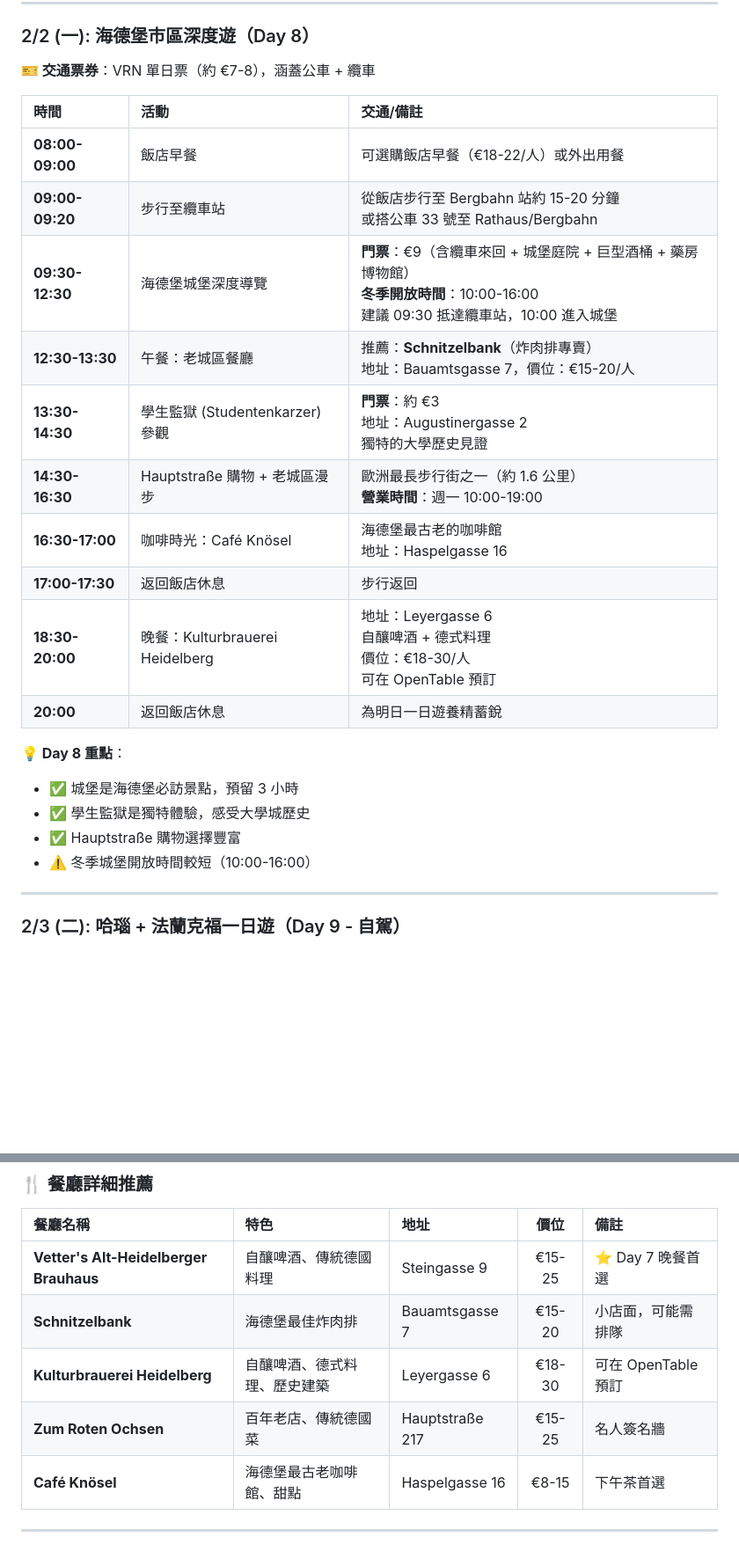
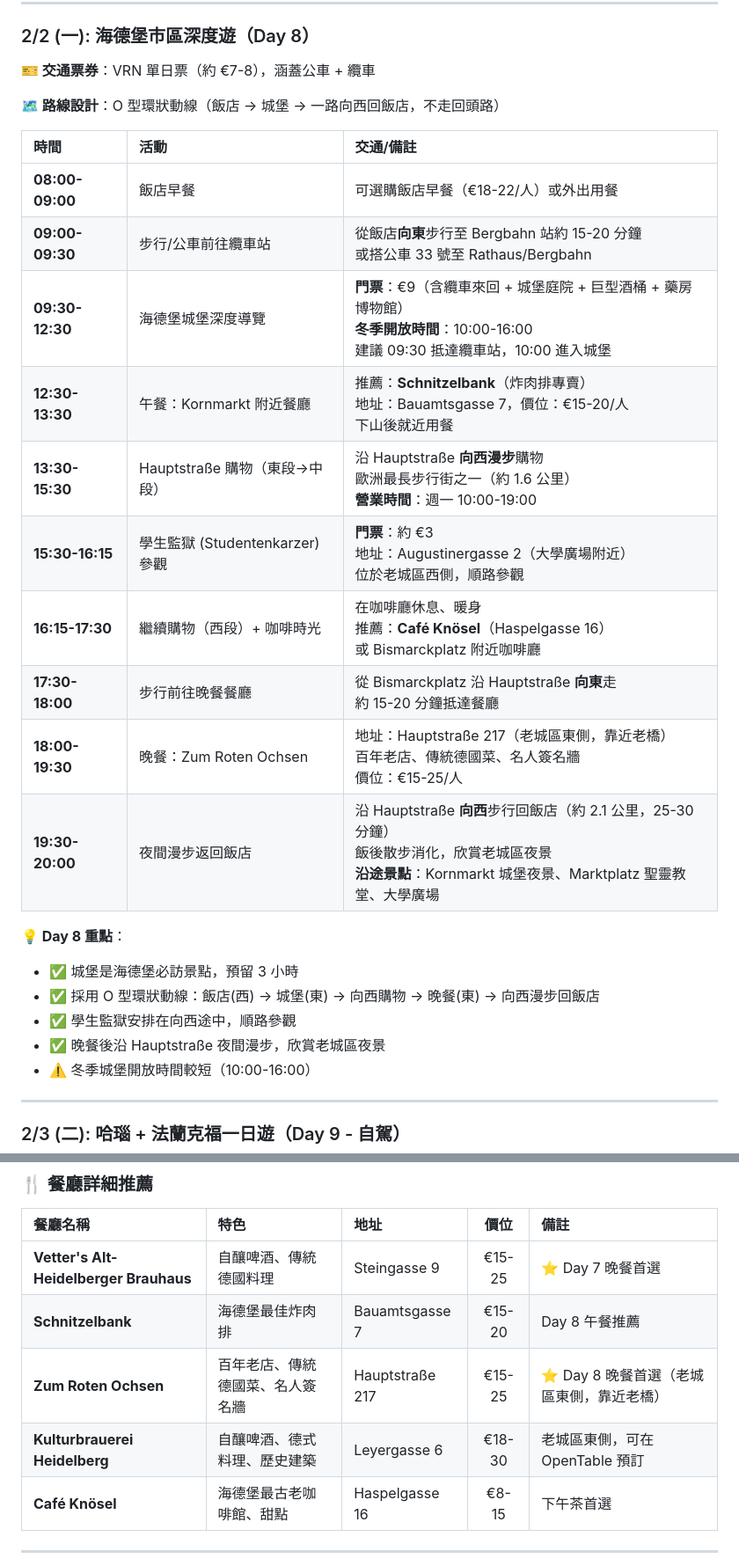
Before and after one commit to CH6870/2026-Germany, a Markdown page: 93-3. Heidelberg.md, 2 parts joined by grey strips. Shown: that part at 88% size. Rendered like a GitHub page; blank space fills up the shorter version.

Commit message:
優化 Day 8 海德堡行程：修正 O 型環狀動線、更正 Zum Roten Ochsen 位置為老城區東側、修正步行時間為 25-30 分鐘、新增夜間漫步沿途景點說明

```diff
--- a/93-3. Heidelberg.md
+++ b/93-3. Heidelberg.md
@@ -62,23 +62,26 @@
 
 **🎫 交通票券**：VRN 單日票（約 €7-8），涵蓋公車 + 纜車
 
+**🗺️ 路線設計**：O 型環狀動線（飯店 → 城堡 → 一路向西回飯店，不走回頭路）
+
 | 時間 | 活動 | 交通/備註 |
 | :--- | :--- | :--- |
 | **08:00-09:00** | 飯店早餐 | 可選購飯店早餐（€18-22/人）或外出用餐 |
-| **09:00-09:20** | 步行至纜車站 | 從飯店步行至 Bergbahn 站約 15-20 分鐘<br>或搭公車 33 號至 Rathaus/Bergbahn |
+| **09:00-09:30** | 步行/公車前往纜車站 | 從飯店**向東**步行至 Bergbahn 站約 15-20 分鐘<br>或搭公車 33 號至 Rathaus/Bergbahn |
 | **09:30-12:30** | 海德堡城堡深度導覽 | **門票**：€9（含纜車來回 + 城堡庭院 + 巨型酒桶 + 藥房博物館）<br>**冬季開放時間**：10:00-16:00<br>建議 09:30 抵達纜車站，10:00 進入城堡 |
-| **12:30-13:30** | 午餐：老城區餐廳 | 推薦：**Schnitzelbank**（炸肉排專賣）<br>地址：Bauamtsgasse 7，價位：€15-20/人 |
-| **13:30-14:30** | 學生監獄 (Studentenkarzer) 參觀 | **門票**：約 €3<br>地址：Augustinergasse 2<br>獨特的大學歷史見證 |
-| **14:30-16:30** | Hauptstraße 購物 + 老城區漫步 | 歐洲最長步行街之一（約 1.6 公里）<br>**營業時間**：週一 10:00-19:00 |
-| **16:30-17:00** | 咖啡時光：Café Knösel | 海德堡最古老的咖啡館<br>地址：Haspelgasse 16 |
-| **17:00-17:30** | 返回飯店休息 | 步行返回 |
-| **18:30-20:00** | 晚餐：Kulturbrauerei Heidelberg | 地址：Leyergasse 6<br>自釀啤酒 + 德式料理<br>價位：€18-30/人<br>可在 OpenTable 預訂 |
-| **20:00** | 返回飯店休息 | 為明日一日遊養精蓄銳 |
+| **12:30-13:30** | 午餐：Kornmarkt 附近餐廳 | 推薦：**Schnitzelbank**（炸肉排專賣）<br>地址：Bauamtsgasse 7，價位：€15-20/人<br>下山後就近用餐 |
+| **13:30-15:30** | Hauptstraße 購物（東段→中段） | 沿 Hauptstraße **向西漫步**購物<br>歐洲最長步行街之一（約 1.6 公里）<br>**營業時間**：週一 10:00-19:00 |
+| **15:30-16:15** | 學生監獄 (Studentenkarzer) 參觀 | **門票**：約 €3<br>地址：Augustinergasse 2（大學廣場附近）<br>位於老城區西側，順路參觀 |
+| **16:15-17:30** | 繼續購物（西段）+ 咖啡時光 | 在咖啡廳休息、暖身<br>推薦：**Café Knösel**（Haspelgasse 16）<br>或 Bismarckplatz 附近咖啡廳 |
+| **17:30-18:00** | 步行前往晚餐餐廳 | 從 Bismarckplatz 沿 Hauptstraße **向東**走<br>約 15-20 分鐘抵達餐廳 |
+| **18:00-19:30** | 晚餐：Zum Roten Ochsen | 地址：Hauptstraße 217（老城區東側，靠近老橋）<br>百年老店、傳統德國菜、名人簽名牆<br>價位：€15-25/人 |
+| **19:30-20:00** | 夜間漫步返回飯店 | 沿 Hauptstraße **向西**步行回飯店（約 2.1 公里，25-30 分鐘）<br>飯後散步消化，欣賞老城區夜景<br>**沿途景點**：Kornmarkt 城堡夜景、Marktplatz 聖靈教堂、大學廣場 |
 
 **💡 Day 8 重點**：
 - ✅ 城堡是海德堡必訪景點，預留 3 小時
-- ✅ 學生監獄是獨特體驗，感受大學城歷史
-- ✅ Hauptstraße 購物選擇豐富
+- ✅ 採用 O 型環狀動線：飯店(西) → 城堡(東) → 向西購物 → 晚餐(東) → 向西漫步回飯店
+- ✅ 學生監獄安排在向西途中，順路參觀
+- ✅ 晚餐後沿 Hauptstraße 夜間漫步，欣賞老城區夜景
 - ⚠️ 冬季城堡開放時間較短（10:00-16:00）
 
 ---
@@ -261,9 +264,9 @@
 | 餐廳名稱 | 特色 | 地址 | 價位 | 備註 |
 | :--- | :--- | :--- | :---: | :--- |
 | **Vetter's Alt-Heidelberger Brauhaus** | 自釀啤酒、傳統德國料理 | Steingasse 9 | €15-25 | ⭐ Day 7 晚餐首選 |
-| **Schnitzelbank** | 海德堡最佳炸肉排 | Bauamtsgasse 7 | €15-20 | 小店面，可能需排隊 |
-| **Kulturbrauerei Heidelberg** | 自釀啤酒、德式料理、歷史建築 | Leyergasse 6 | €18-30 | 可在 OpenTable 預訂 |
-| **Zum Roten Ochsen** | 百年老店、傳統德國菜 | Hauptstraße 217 | €15-25 | 名人簽名牆 |
+| **Schnitzelbank** | 海德堡最佳炸肉排 | Bauamtsgasse 7 | €15-20 | Day 8 午餐推薦 |
+| **Zum Roten Ochsen** | 百年老店、傳統德國菜、名人簽名牆 | Hauptstraße 217 | €15-25 | ⭐ Day 8 晚餐首選（老城區東側，靠近老橋） |
+| **Kulturbrauerei Heidelberg** | 自釀啤酒、德式料理、歷史建築 | Leyergasse 6 | €18-30 | 老城區東側，可在 OpenTable 預訂 |
 | **Café Knösel** | 海德堡最古老咖啡館、甜點 | Haspelgasse 16 | €8-15 | 下午茶首選 |
 
 ---
```
Also changed, not shown: .augment/rules/Universal Scripting Guidelines.md (added, +108 -0 lines), .augment/rules/WordingReviewer.md (added, +79 -0 lines).
